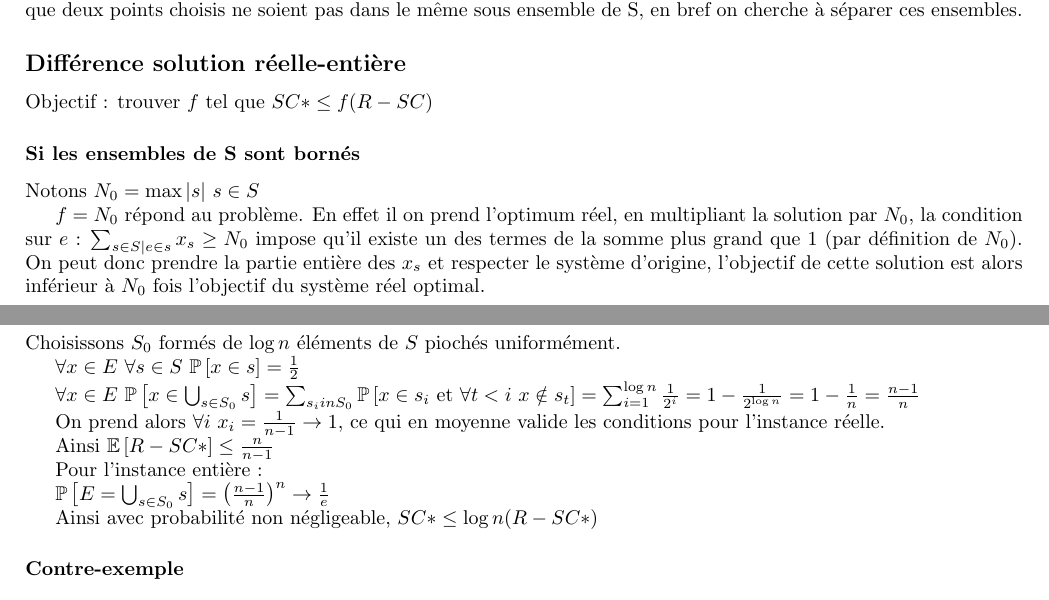
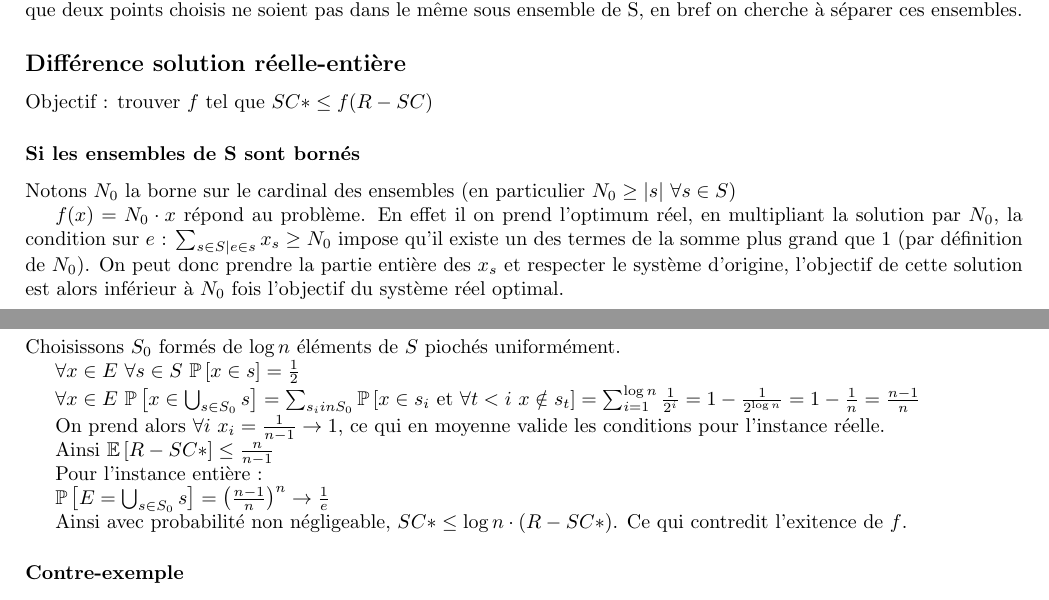
Before and after one commit to rcharron/DMs, a LaTeX document (optim.tex): two parts of pages 1 and 2 of 3, joined at a grey line, cut so that both start at the same text. Compiled offline with pdfLaTeX.

Commit message:
old update

```diff
--- a/optim.tex
+++ b/optim.tex
@@ -42,9 +42,9 @@ Pour le dual, $y_e=1$ si $e$ est choisit ou $0$ sinon, on maximise le nombre de
 Objectif : trouver $f$ tel que $SC*\leq f(R-SC)$
 
 \subsubsection*{Si les ensembles de S sont bornés}
- Notons $N_0=\max{|s|\ s\in S}$
+ Notons $N_0$ la borne sur le cardinal des ensembles (en particulier $N_0 \geq |s| \ \forall s\in S$)
 
-$f=N_0$ répond au problème. En effet il on prend l'optimum réel, en multipliant la solution par $N_0$, la condition sur $e$ :  $\sum_{s \in S | e \in s} x_s \geq N_0$ impose qu'il existe un des termes de la somme plus grand que 1 (par définition de $N_0$). On peut donc prendre la partie entière des $x_s$ et respecter le système d'origine, l'objectif de cette solution est alors inférieur à $N_0$ fois l'objectif du système réel optimal.
+$f(x)=N_0\cdot x$ répond au problème. En effet il on prend l'optimum réel, en multipliant la solution par $N_0$, la condition sur $e$ :  $\sum_{s \in S | e \in s} x_s \geq N_0$ impose qu'il existe un des termes de la somme plus grand que 1 (par définition de $N_0$). On peut donc prendre la partie entière des $x_s$ et respecter le système d'origine, l'objectif de cette solution est alors inférieur à $N_0$ fois l'objectif du système réel optimal.
 
 \subsubsection*{Si les ensembles de S ont une taille $\frac{n}{2}$}
 
@@ -62,7 +62,7 @@ Pour l'instance entière :
 
 $\PP{E=\bigcup_{s\in S_0} s}={\left(\frac{n-1}{n}\right)}^n \rightarrow \frac{1}{e}$
 
-Ainsi avec probabilité non négligeable, $SC* \leq \log n  (R-SC*)$
+Ainsi avec probabilité non négligeable, $SC* \leq \log n  \cdot (R-SC*)$. Ce qui contredit l'exitence de $f$.
 
 \subsubsection*{Contre-exemple}
 
```
